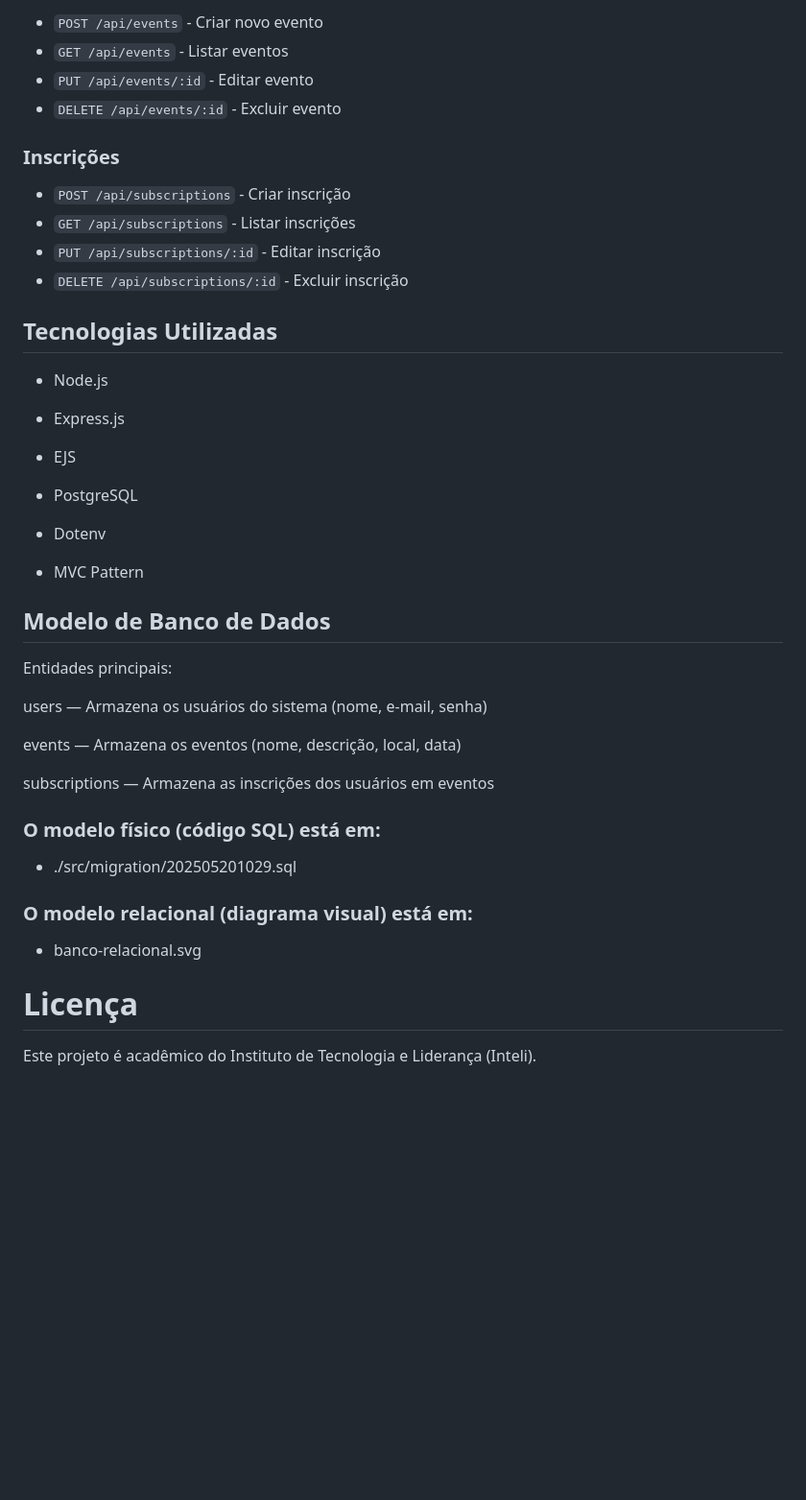
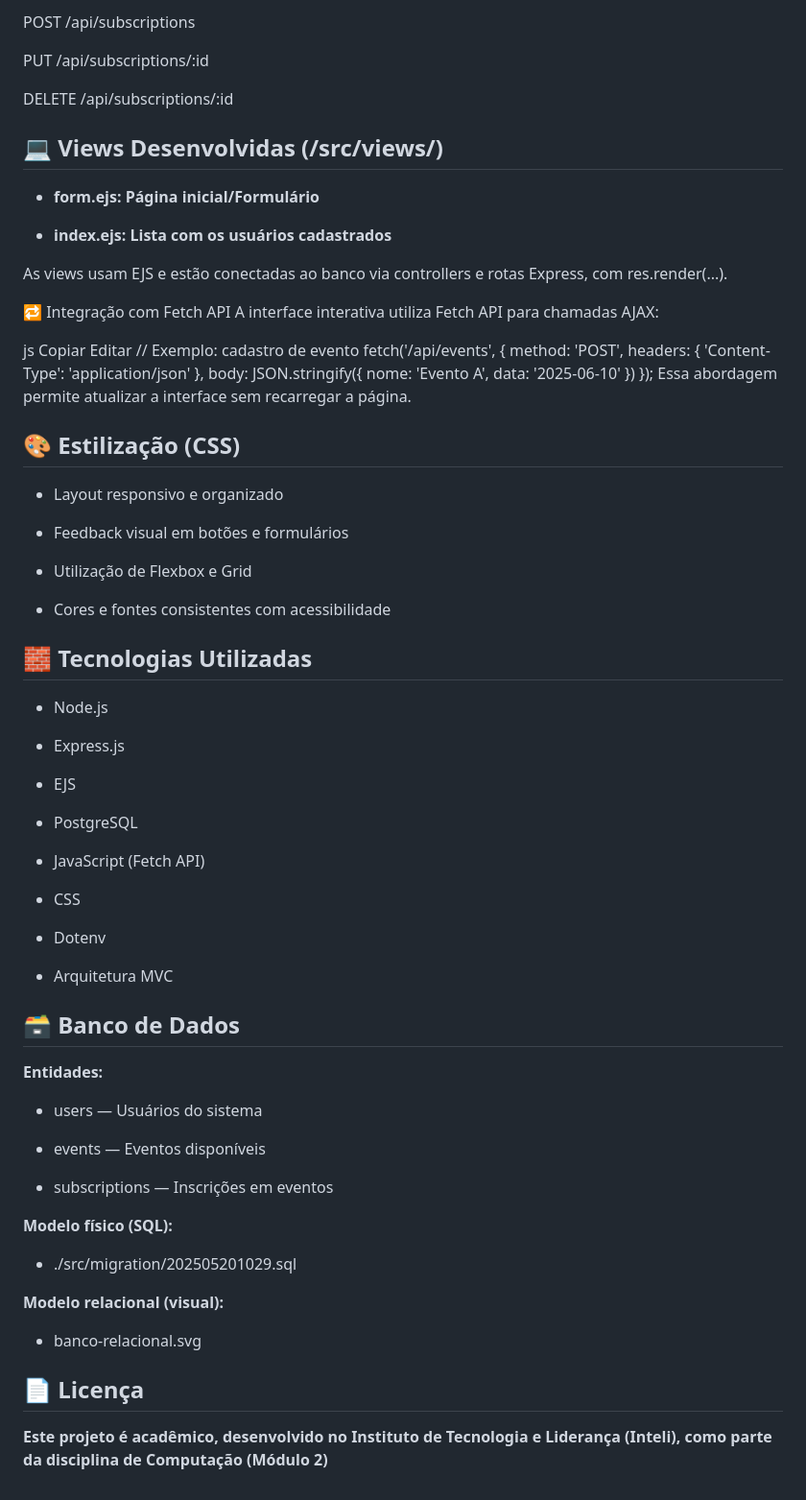
Before and after one commit to Lucas7rogero/projeto-individual-, a Markdown page: README.md, the part around one of its changes. Shown at 96% size. Drawn GitHub-style; blank space fills up the shorter version.

```diff
--- a/README.md
+++ b/README.md
@@ -82,18 +99,43 @@ http://localhost:3000
 
-- `POST /api/events` - Criar novo evento
-- `GET /api/events` - Listar eventos
-- `PUT /api/events/:id` - Editar evento
-- `DELETE /api/events/:id` - Excluir evento
+POST /api/subscriptions
 
-### Inscrições
+PUT /api/subscriptions/:id
 
-- `POST /api/subscriptions` - Criar inscrição
-- `GET /api/subscriptions` - Listar inscrições
-- `PUT /api/subscriptions/:id` - Editar inscrição
-- `DELETE /api/subscriptions/:id` - Excluir inscrição
+DELETE /api/subscriptions/:id
 
+## 💻 Views Desenvolvidas (/src/views/)
 
-## Tecnologias Utilizadas
+- **form.ejs: Página inicial/Formulário**
+
+- **index.ejs: Lista com os usuários cadastrados**
+
+As views usam EJS e estão conectadas ao banco via controllers e rotas Express, com res.render(...).
+
+🔁 Integração com Fetch API
+A interface interativa utiliza Fetch API para chamadas AJAX:
+
+js
+Copiar
+Editar
+// Exemplo: cadastro de evento
+fetch('/api/events', {
+  method: 'POST',
+  headers: { 'Content-Type': 'application/json' },
+  body: JSON.stringify({ nome: 'Evento A', data: '2025-06-10' })
+});
+Essa abordagem permite atualizar a interface sem recarregar a página.
+
+## 🎨 Estilização (CSS)
+
+- Layout responsivo e organizado
+
+- Feedback visual em botões e formulários
+
+- Utilização de Flexbox e Grid
+
+- Cores e fontes consistentes com acessibilidade
+
+## 🧱 Tecnologias Utilizadas
 
 - Node.js
 
@@ -103,28 +145,33 @@ http://localhost:3000
 
 - PostgreSQL
 
+- JavaScript (Fetch API)
+
+- CSS
+
 - Dotenv
 
-- MVC Pattern
+- Arquitetura MVC
 
-## Modelo de Banco de Dados
+## 🗃️ Banco de Dados
 
-Entidades principais:
+**Entidades:**
 
-users — Armazena os usuários do sistema (nome, e-mail, senha)
+- users — Usuários do sistema
 
-events — Armazena os eventos (nome, descrição, local, data)
+- events — Eventos disponíveis
 
-subscriptions — Armazena as inscrições dos usuários em eventos
+- subscriptions — Inscrições em eventos
 
-### O modelo físico (código SQL) está em:
+
+**Modelo físico (SQL):**
 
 - ./src/migration/202505201029.sql
 
-### O modelo relacional (diagrama visual) está em:
+**Modelo relacional (visual):**
 
 - banco-relacional.svg
 
-# Licença
 
-Este projeto é acadêmico do Instituto de Tecnologia e Liderança (Inteli).
+## 📄 Licença
+**Este projeto é acadêmico, desenvolvido no Instituto de Tecnologia e Liderança (Inteli), como parte da disciplina de Computação (Módulo 2)**
```
Also changed, not shown: other parts of README.md (+56 -39 lines).
